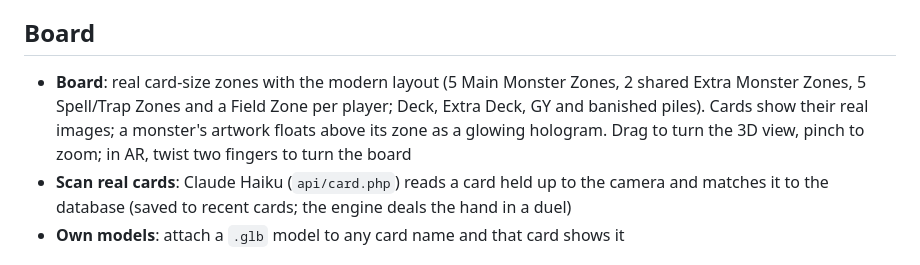
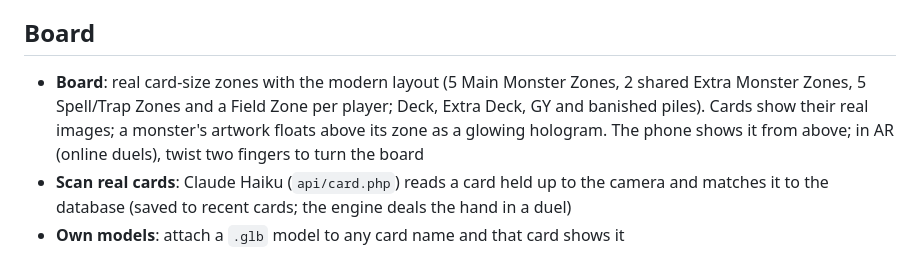
Before and after one commit to Austinaries10/d_u_e_l, a Markdown page: README.md, the part around the change. GitHub-like rendering.

Commit message:
README: board view wording
Co-Authored-By: Claude Opus 5.5 <noreply@anthropic.com>
Claude-Session: https://claude.ai/code/session_01LDYRADeLLaLnFBe2uFoyVb

```diff
--- a/README.md
+++ b/README.md
@@ -49,7 +49,7 @@ The home screen is a small world: **gates** for each Yu-Gi-Oh! series, and the *
 - **Search** your own cards, or all 14,000+ cards in the database. The words are matched in card names and in card text (monsters, spells and traps); name matches come first, and text matches are marked "found in card text". Filter by kind, attribute, type (Dragon, Spellcaster, Quick-Play…), level and archetype. Sort A–Z, by card type (monsters, spells, traps), ATK, DEF or level
 
 ## Board
-- **Board**: real card-size zones with the modern layout (5 Main Monster Zones, 2 shared Extra Monster Zones, 5 Spell/Trap Zones and a Field Zone per player; Deck, Extra Deck, GY and banished piles). Cards show their real images; a monster's artwork floats above its zone as a glowing hologram. Drag to turn the 3D view, pinch to zoom; in AR, twist two fingers to turn the board
+- **Board**: real card-size zones with the modern layout (5 Main Monster Zones, 2 shared Extra Monster Zones, 5 Spell/Trap Zones and a Field Zone per player; Deck, Extra Deck, GY and banished piles). Cards show their real images; a monster's artwork floats above its zone as a glowing hologram. The phone shows it from above; in AR (online duels), twist two fingers to turn the board
 - **Scan real cards**: Claude Haiku (`api/card.php`) reads a card held up to the camera and matches it to the database (saved to recent cards; the engine deals the hand in a duel)
 - **Own models**: attach a `.glb` model to any card name and that card shows it
 
```
